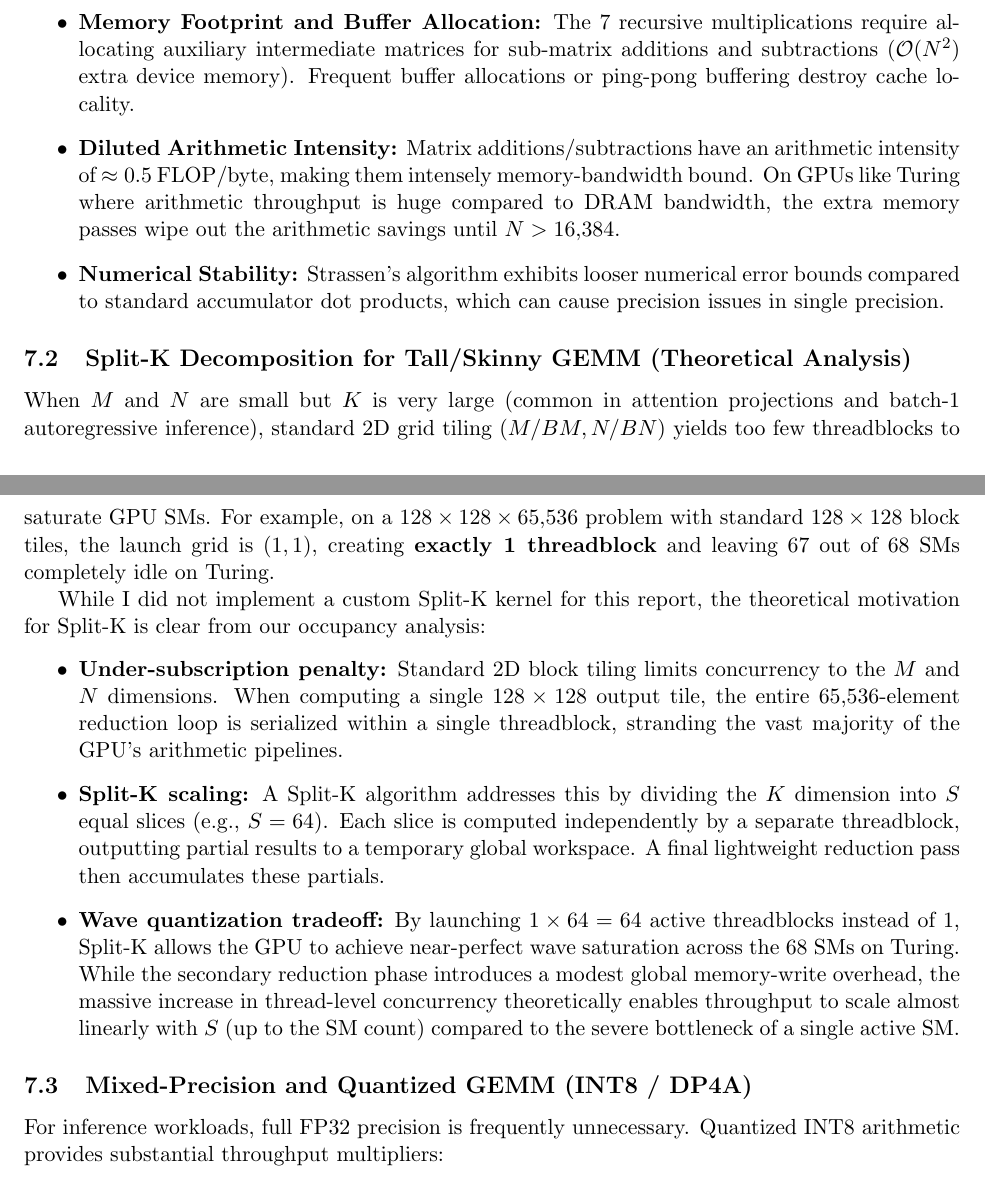
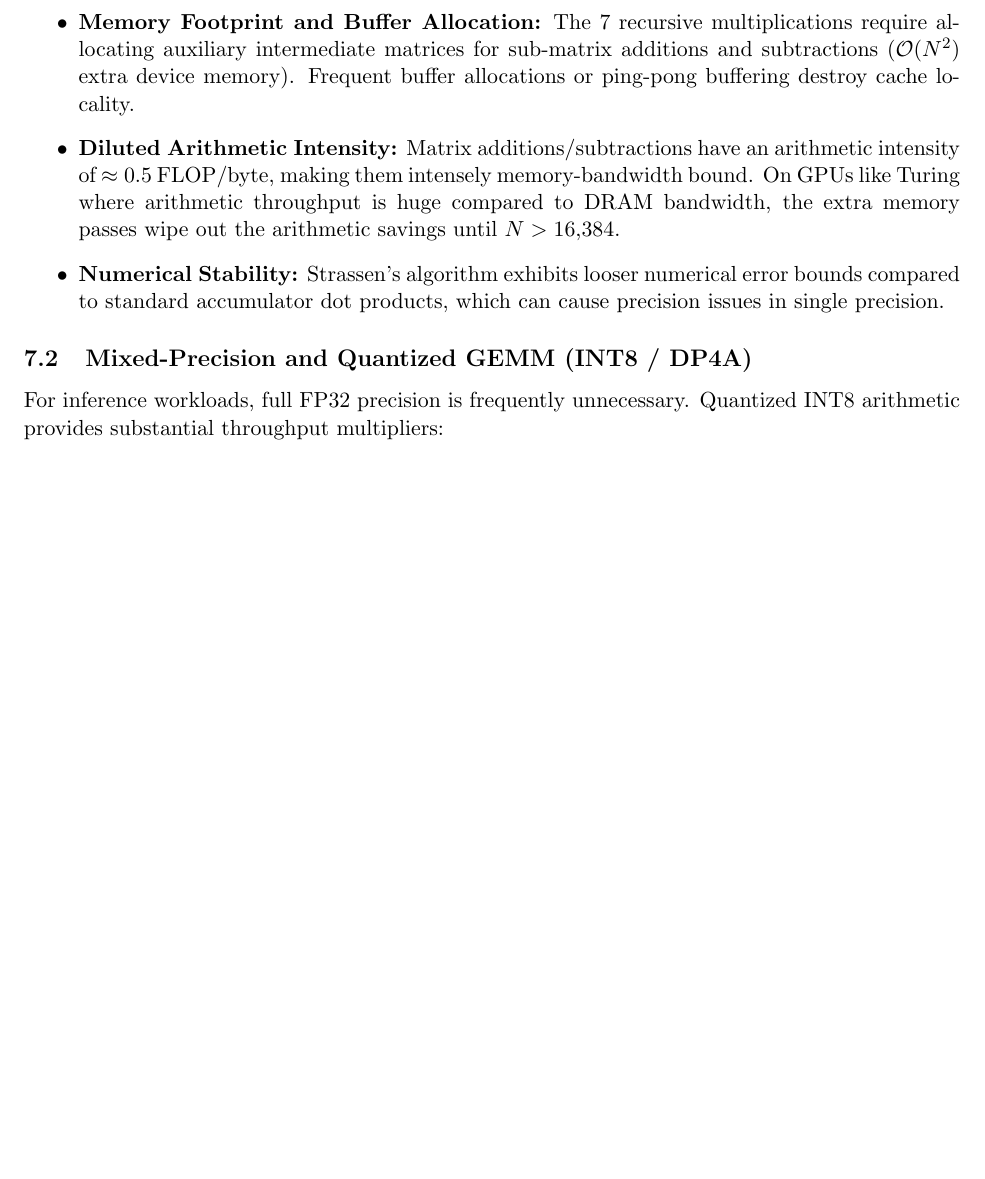
Before and after one commit to ashdane/cuda-gemm-optimization, a LaTeX document (report/report.tex): two parts of pages 10 and 11 of 12 before the commit and part of page 10 of 12 after it, the two joined at a grey line, cut so that both start at the same text, the shorter picture padded with empty space. Compiled offline with pdfLaTeX.

Commit message:
Remove Split-K section entirely to align with assignment scope

```diff
--- a/report/report.tex
+++ b/report/report.tex
@@ -362,16 +362,6 @@ Strassen's sub-cubic algorithm reduces arithmetic complexity from $\mathcal{O}(N
     \item \textbf{Numerical Stability:} Strassen's algorithm exhibits looser numerical error bounds compared to standard accumulator dot products, which can cause precision issues in single precision.
 \end{itemize}
 
-\subsection{Split-K Decomposition for Tall/Skinny GEMM (Theoretical Analysis)}
-When $M$ and $N$ are small but $K$ is very large (common in attention projections and batch-1 autoregressive inference), standard 2D grid tiling $(M/BM, N/BN)$ yields too few threadblocks to saturate GPU SMs. For example, on a $128 \times 128 \times 65{,}536$ problem with standard $128 \times 128$ block tiles, the launch grid is $(1, 1)$, creating \textbf{exactly 1 threadblock} and leaving 67 out of 68 SMs completely idle on Turing.
-
-While I did not implement a custom Split-K kernel for this report, the theoretical motivation for Split-K is clear from our occupancy analysis:
-\begin{itemize}
-    \item \textbf{Under-subscription penalty:} Standard 2D block tiling limits concurrency to the $M$ and $N$ dimensions. When computing a single $128 \times 128$ output tile, the entire 65,536-element reduction loop is serialized within a single threadblock, stranding the vast majority of the GPU's arithmetic pipelines.
-    \item \textbf{Split-K scaling:} A Split-K algorithm addresses this by dividing the $K$ dimension into $S$ equal slices (e.g., $S=64$). Each slice is computed independently by a separate threadblock, outputting partial results to a temporary global workspace. A final lightweight reduction pass then accumulates these partials.
-    \item \textbf{Wave quantization tradeoff:} By launching $1 \times 64 = 64$ active threadblocks instead of 1, Split-K allows the GPU to achieve near-perfect wave saturation across the 68 SMs on Turing. While the secondary reduction phase introduces a modest global memory-write overhead, the massive increase in thread-level concurrency theoretically enables throughput to scale almost linearly with $S$ (up to the SM count) compared to the severe bottleneck of a single active SM.
-\end{itemize}
-
 \subsection{Mixed-Precision and Quantized GEMM (INT8 / DP4A)}
 For inference workloads, full FP32 precision is frequently unnecessary. Quantized INT8 arithmetic provides substantial throughput multipliers:
 \begin{itemize}
```
